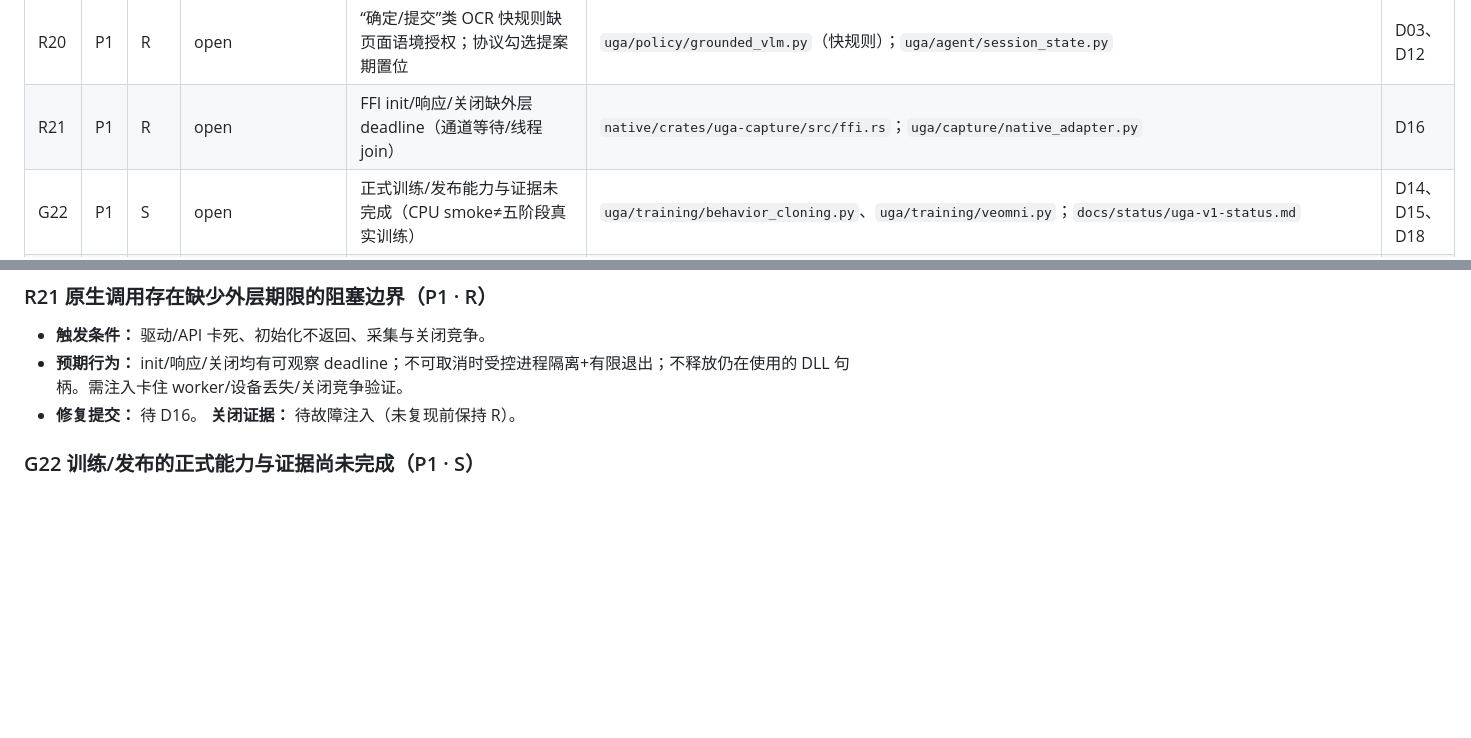
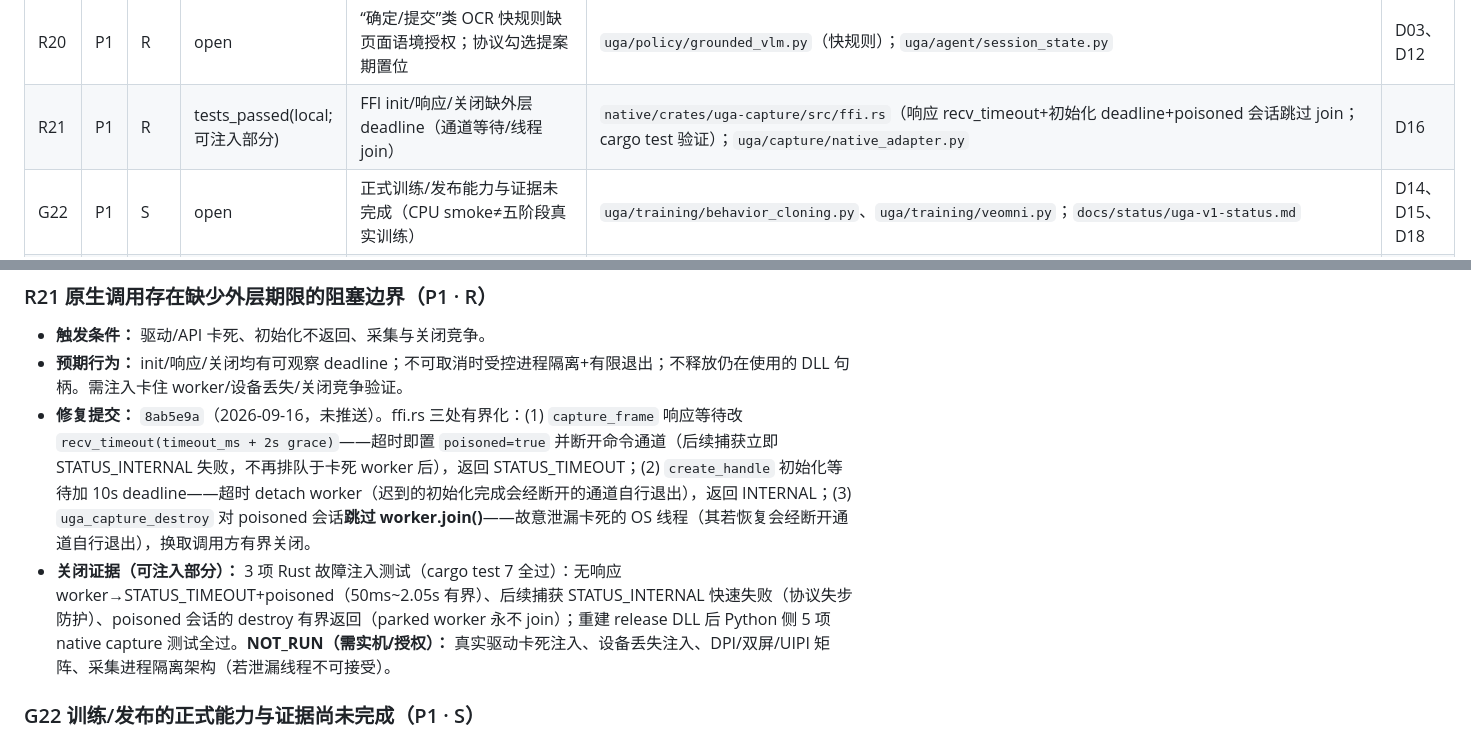
Before and after one commit to chenfengyimei/VLGameAgent, a Markdown page: docs/reviews/bug-ledger-2026-09-16.md, 2 parts joined by grey strips. Rendered like a GitHub page; blank space fills up the shorter version.

Commit message:
docs(reviews): record D16 bounded FFI waits in bug ledger

```diff
--- a/docs/reviews/bug-ledger-2026-09-16.md
+++ b/docs/reviews/bug-ledger-2026-09-16.md
@@ -33,7 +33,7 @@
 | G18 | P1 | C/S | tests_passed(local) | Python 作业缺 DLL，5 项 Native 测试静默 skip | `.github/workflows/ci.yml`（新增 native-python-integration 作业） | D01、D16 |
 | R19 | P1 | R | tests_passed(local; 传输层) | 模型网络出口/秘密/隐私边界不显式 | `uga/policy/vision_transport.py`（HTTPS 强制回环例外/userinfo/凭据 query 拒绝、redact_error_detail 凭据脱敏）；`uga/policy/vlm_planner.py`（接线） | D08、D09、D10、D13 |
 | R20 | P1 | R | open | “确定/提交”类 OCR 快规则缺页面语境授权；协议勾选提案期置位 | `uga/policy/grounded_vlm.py`（快规则）；`uga/agent/session_state.py` | D03、D12 |
-| R21 | P1 | R | open | FFI init/响应/关闭缺外层 deadline（通道等待/线程 join） | `native/crates/uga-capture/src/ffi.rs`；`uga/capture/native_adapter.py` | D16 |
+| R21 | P1 | R | tests_passed(local; 可注入部分) | FFI init/响应/关闭缺外层 deadline（通道等待/线程 join） | `native/crates/uga-capture/src/ffi.rs`（响应 recv_timeout+初始化 deadline+poisoned 会话跳过 join；cargo test 验证）；`uga/capture/native_adapter.py` | D16 |
 | G22 | P1 | S | open | 正式训练/发布能力与证据未完成（CPU smoke≠五阶段真实训练） | `uga/training/behavior_cloning.py`、`uga/training/veomni.py`；`docs/status/uga-v1-status.md` | D14、D15、D18 |
 | C23 | P1 | D/S | open | GLM-5.3-Flash thinking.type 仅支持 enabled，与 --vlm-no-thinking 不兼容 | `scripts/run_mumu_autoplay.ps1`、`apps/agent/run.py`、`uga/policy/{grounded_vlm,vlm_planner}.py` | D09 |
 
@@ -164,7 +164,8 @@
 ### R21 原生调用存在缺少外层期限的阻塞边界（P1 · R）
 - **触发条件：** 驱动/API 卡死、初始化不返回、采集与关闭竞争。
 - **预期行为：** init/响应/关闭均有可观察 deadline；不可取消时受控进程隔离+有限退出；不释放仍在使用的 DLL 句柄。需注入卡住 worker/设备丢失/关闭竞争验证。
-- **修复提交：** 待 D16。 **关闭证据：** 待故障注入（未复现前保持 R）。
+- **修复提交：** `8ab5e9a`（2026-09-16，未推送）。ffi.rs 三处有界化：(1) `capture_frame` 响应等待改 `recv_timeout(timeout_ms + 2s grace)`——超时即置 `poisoned=true` 并断开命令通道（后续捕获立即 STATUS_INTERNAL 失败，不再排队于卡死 worker 后），返回 STATUS_TIMEOUT；(2) `create_handle` 初始化等待加 10s deadline——超时 detach worker（迟到的初始化完成会经断开的通道自行退出），返回 INTERNAL；(3) `uga_capture_destroy` 对 poisoned 会话**跳过 worker.join()**——故意泄漏卡死的 OS 线程（其若恢复会经断开通道自行退出），换取调用方有界关闭。
+- **关闭证据（可注入部分）：** 3 项 Rust 故障注入测试（cargo test 7 全过）：无响应 worker→STATUS_TIMEOUT+poisoned（50ms~2.05s 有界）、后续捕获 STATUS_INTERNAL 快速失败（协议失步防护）、poisoned 会话的 destroy 有界返回（parked worker 永不 join）；重建 release DLL 后 Python 侧 5 项 native capture 测试全过。**NOT_RUN（需实机/授权）：** 真实驱动卡死注入、设备丢失注入、DPI/双屏/UIPI 矩阵、采集进程隔离架构（若泄漏线程不可接受）。
 
 ### G22 训练/发布的正式能力与证据尚未完成（P1 · S）
 - **触发条件：** 把 smoke checkpoint/接口 Protocol/历史报告当正式训练或 V1 完成。
```
